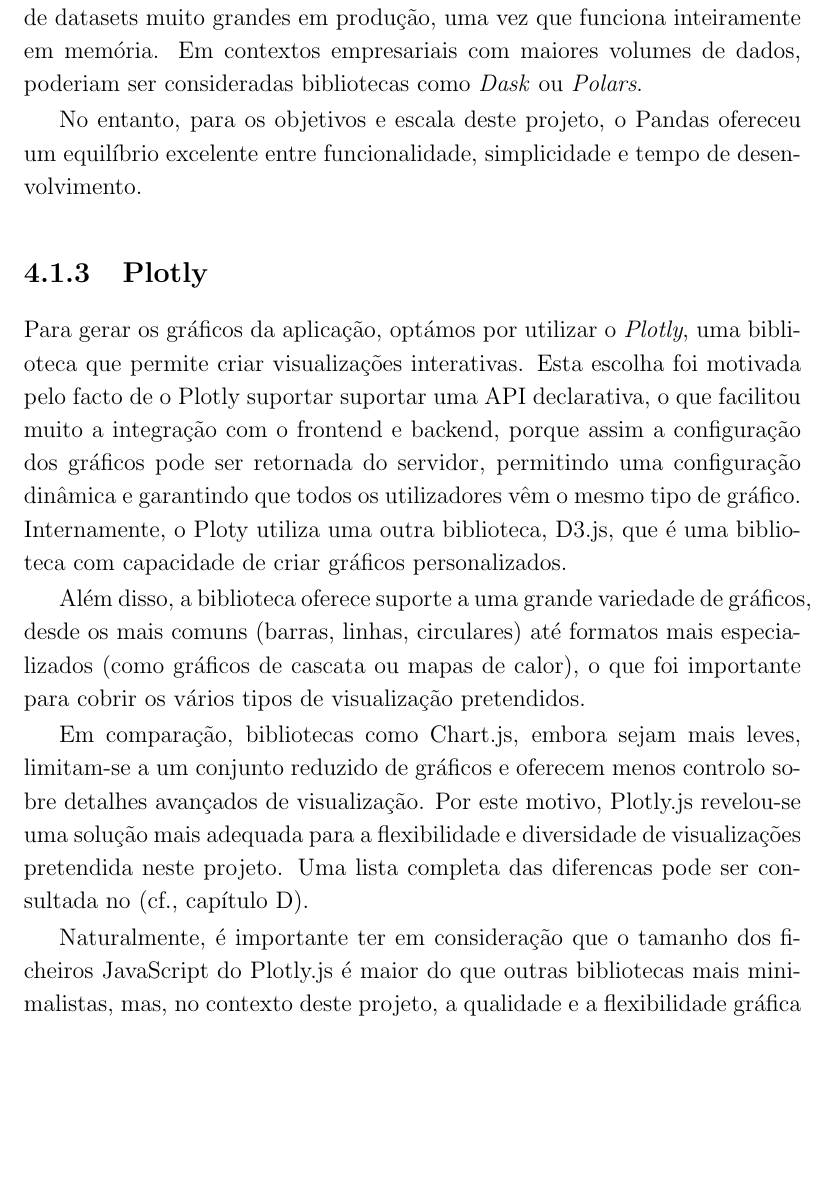
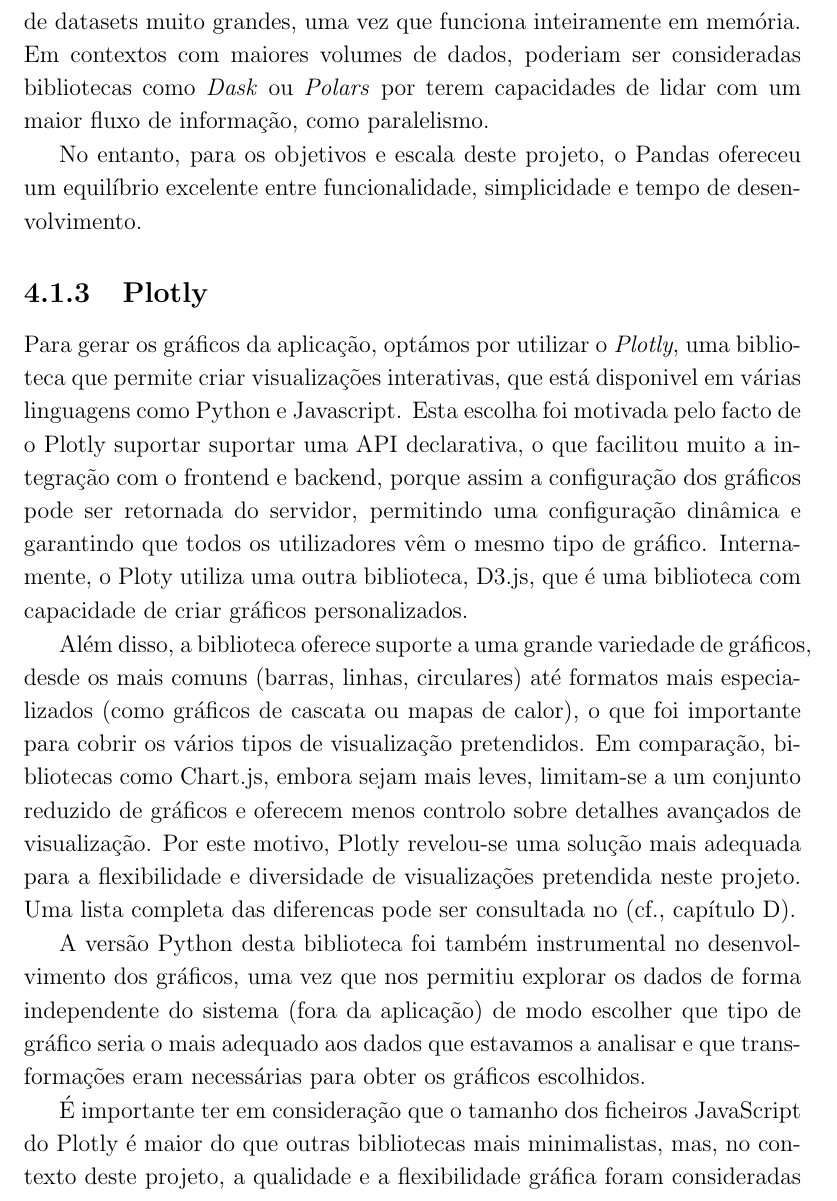
Before and after one commit to alicescfernandes/isel_final_project, a LaTeX book (docs/final_report/00_PRJ_main.tex, which reads docs/final_report/01_PRJ_cap_4_5_6.tex): part of page 37 of 55 before the commit and part of page 37 of 57 after it, cut so that both start at the same text, the shorter picture padded with empty space. Compiled offline with pdfLaTeX; a missing bibliography style is replaced by a similar one.

Commit message:
moar text

```diff
--- a/docs/final_report/01_PRJ_cap_4_5_6.tex
+++ b/docs/final_report/01_PRJ_cap_4_5_6.tex
@@ -46,19 +45,19 @@
 
 Uma das vantagens mais importantes foi a capacidade de converter os dados diretamente para formatos como JSON, o que facilitou a sua integração com o frontend através da API.
 
-Apesar destas vantagens, o Pandas não é a melhor opção quando falamos de datasets muito grandes em produção, uma vez que funciona inteiramente em memória. Em contextos empresariais com maiores volumes de dados, poderiam ser consideradas bibliotecas como \textit{Dask} ou \textit{Polars}.
+Apesar destas vantagens, o Pandas não é a melhor opção quando falamos de datasets muito grandes, uma vez que funciona inteiramente em memória. Em contextos com maiores volumes de dados, poderiam ser consideradas bibliotecas como \textit{Dask} ou \textit{Polars} por terem capacidades de lidar com um maior fluxo de informação, como paralelismo.
 
 No entanto, para os objetivos e escala deste projeto, o Pandas ofereceu um equilíbrio excelente entre funcionalidade, simplicidade e tempo de desenvolvimento.
 
 \subsection{Plotly}
 
-Para gerar os gráficos da aplicação, optámos por utilizar o \textit{Plotly}, uma biblioteca  que permite criar visualizações interativas. Esta escolha foi motivada pelo facto de o Plotly suportar suportar uma API declarativa, o que facilitou muito a integração com o frontend e backend, porque assim a configuração dos gráficos pode ser retornada do servidor, permitindo uma configuração dinâmica e garantindo que todos os utilizadores vêm o mesmo tipo de gráfico. Internamente, o Ploty utiliza uma outra biblioteca, D3.js, que é uma biblioteca com capacidade de criar gráficos personalizados.
+Para gerar os gráficos da aplicação, optámos por utilizar o \textit{Plotly}, uma biblioteca  que permite criar visualizações interativas, que está disponivel em várias linguagens como Python e Javascript. Esta escolha foi motivada pelo facto de o Plotly suportar suportar uma API declarativa, o que facilitou muito a integração com o frontend e backend, porque assim a configuração dos gráficos pode ser retornada do servidor, permitindo uma configuração dinâmica e garantindo que todos os utilizadores vêm o mesmo tipo de gráfico. Internamente, o Ploty utiliza uma outra biblioteca, D3.js, que é uma biblioteca com capacidade de criar gráficos personalizados.
 
-Além disso, a biblioteca oferece suporte a uma grande variedade de gráficos, desde os mais comuns (barras, linhas, circulares) até formatos mais especializados (como gráficos de cascata ou mapas de calor), o que foi importante para cobrir os vários tipos de visualização pretendidos.
+Além disso, a biblioteca oferece suporte a uma grande variedade de gráficos, desde os mais comuns (barras, linhas, circulares) até formatos mais especializados (como gráficos de cascata ou mapas de calor), o que foi importante para cobrir os vários tipos de visualização pretendidos. Em comparação, bibliotecas como Chart.js, embora sejam mais leves, limitam-se a um conjunto reduzido de gráficos e oferecem menos controlo sobre detalhes avançados de visualização. Por este motivo, Plotly revelou-se uma solução mais adequada para a flexibilidade e diversidade de visualizações pretendida neste projeto. Uma lista completa das diferencas pode ser consultada no (\cf, capítulo \ref{ch:charts}).
 
-Em comparação, bibliotecas como Chart.js, embora sejam mais leves, limitam-se a um conjunto reduzido de gráficos e oferecem menos controlo sobre detalhes avançados de visualização. Por este motivo, Plotly.js revelou-se uma solução mais adequada para a flexibilidade e diversidade de visualizações pretendida neste projeto. Uma lista completa das diferencas pode ser consultada no (\cf, capítulo \ref{ch:charts}).
+A versão Python desta biblioteca foi também instrumental no desenvolvimento dos gráficos, uma vez que nos permitiu explorar os dados de forma independente do sistema (fora da aplicação) de modo escolher que tipo de gráfico seria o mais adequado aos dados que estavamos a analisar e que transformações eram necessárias para obter os gráficos escolhidos.
 
-Naturalmente, é importante ter em consideração que o tamanho dos ficheiros JavaScript do Plotly.js é maior do que outras bibliotecas mais minimalistas, mas, no contexto deste projeto, a qualidade e a flexibilidade gráfica foram consideradas prioritárias.
+É importante ter em consideração que o tamanho dos ficheiros JavaScript do Plotly é maior do que outras bibliotecas mais minimalistas, mas, no contexto deste projeto, a qualidade e a flexibilidade gráfica foram consideradas prioritárias.
 
 \subsection{WebComponents}
 
```
Also changed, not shown: docs/final_report/01_PRJ_cap_4_5_6.tex (1 more changed lines).
